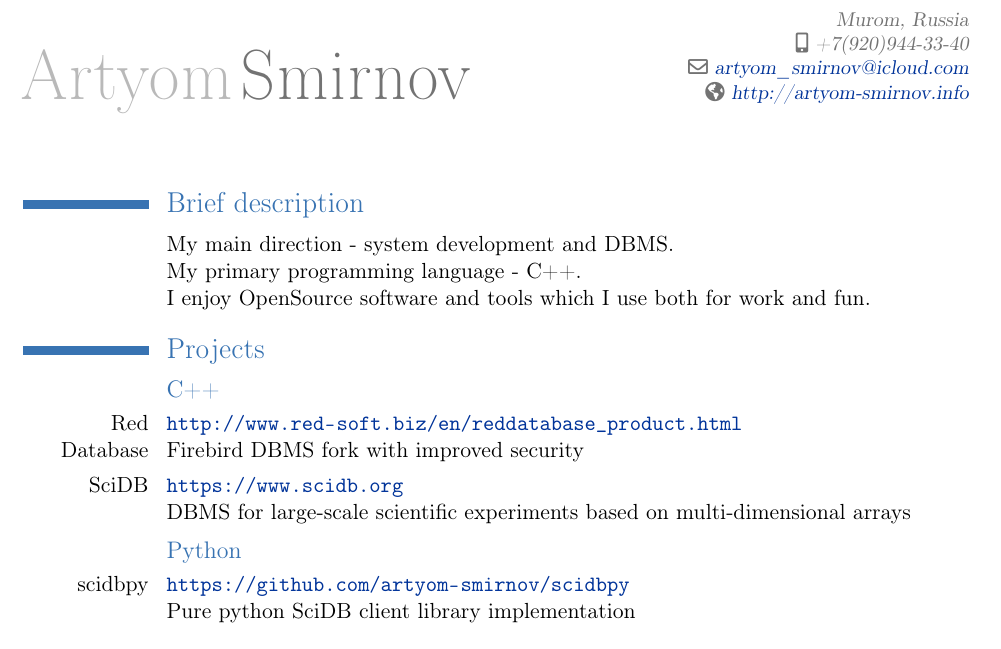
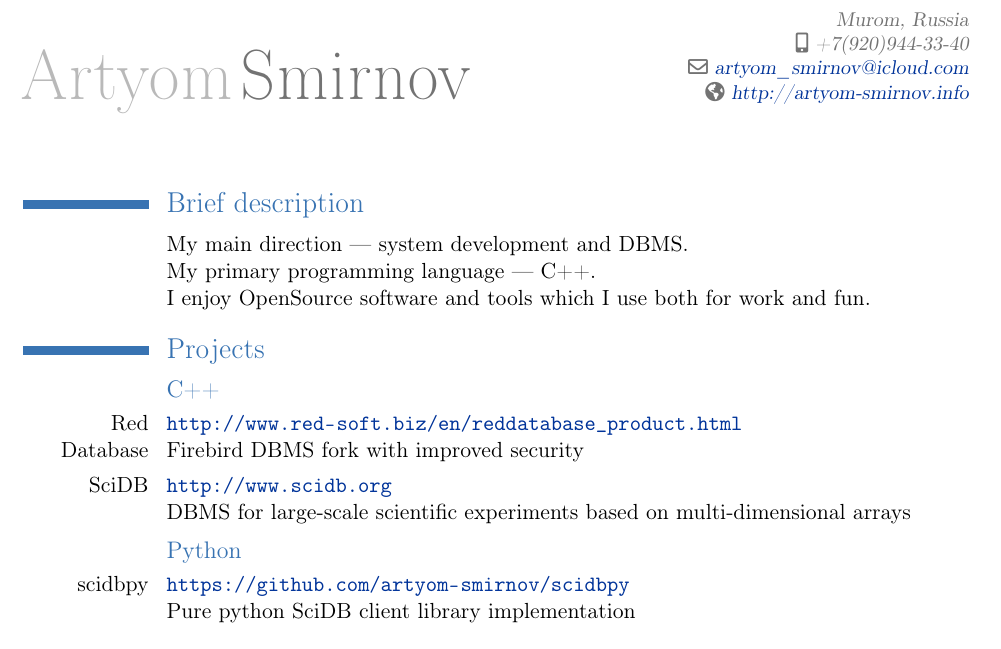
Before and after one commit to artyom-smirnov/cv, a LaTeX CV (artyom_smirnov.tex): part of page 1 of 2, cut so that both start at the same text. Compiled offline with pdfLaTeX.

Commit message:
Minor changes

```diff
--- a/artyom_smirnov.tex
+++ b/artyom_smirnov.tex
@@ -24,8 +24,8 @@
 
 \section{Brief description}
 \cvline{}{
-  My main direction - system development and DBMS.\newline{}
-  My primary programming language - C++.\newline{}
+  My main direction --- system development and DBMS.\newline{}
+  My primary programming language --- C++.\newline{}
   I enjoy OpenSource software and tools which I use both for work and fun.
 }
 
@@ -37,7 +37,7 @@
 }
 
 \cvline{SciDB}{
-  \url{https://www.scidb.org}\newline{}
+  \url{http://www.scidb.org}\newline{}
   DBMS for large-scale scientific experiments based on multi-dimensional arrays
 }
 
```
Also changed, not shown: artyom_smirnov.pdf.
